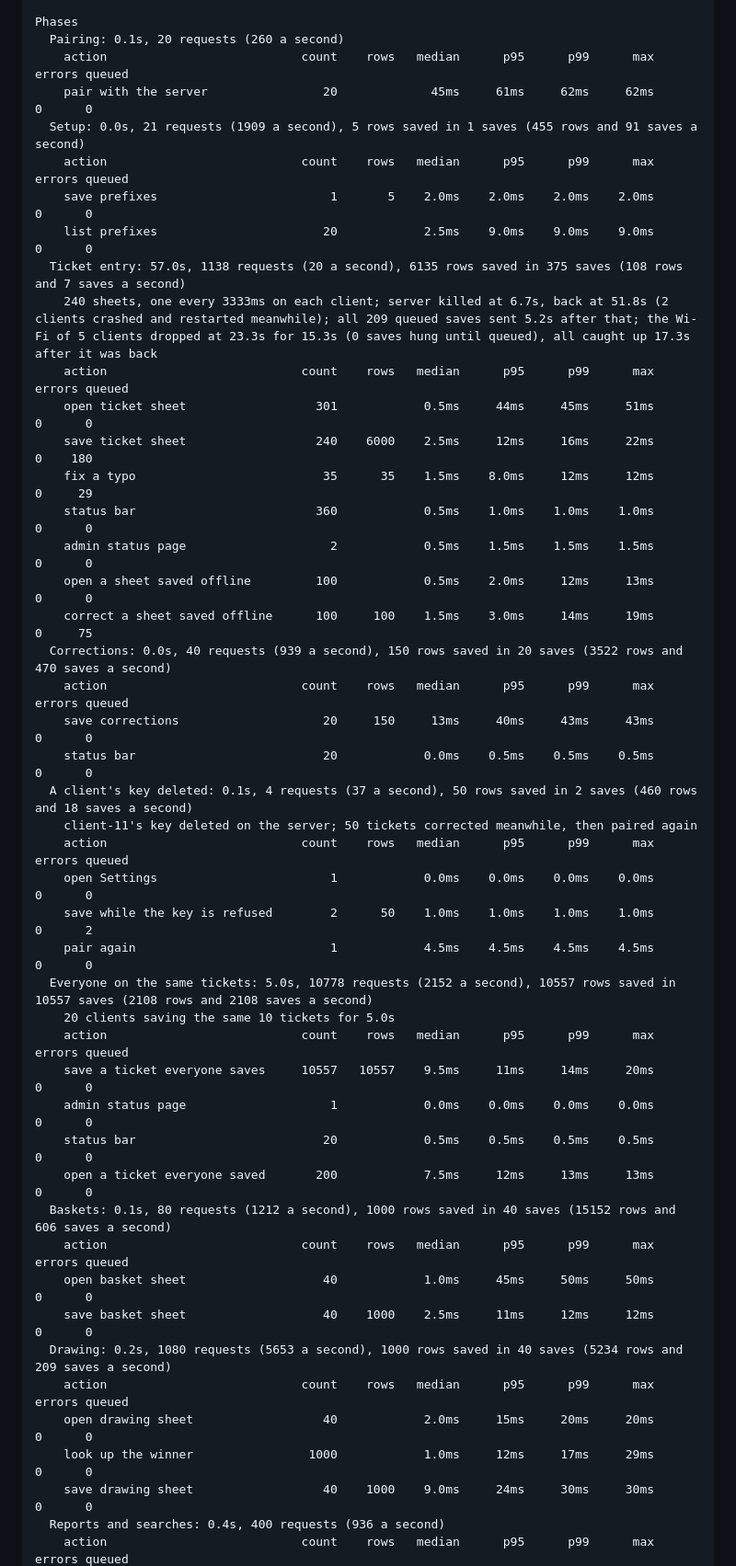
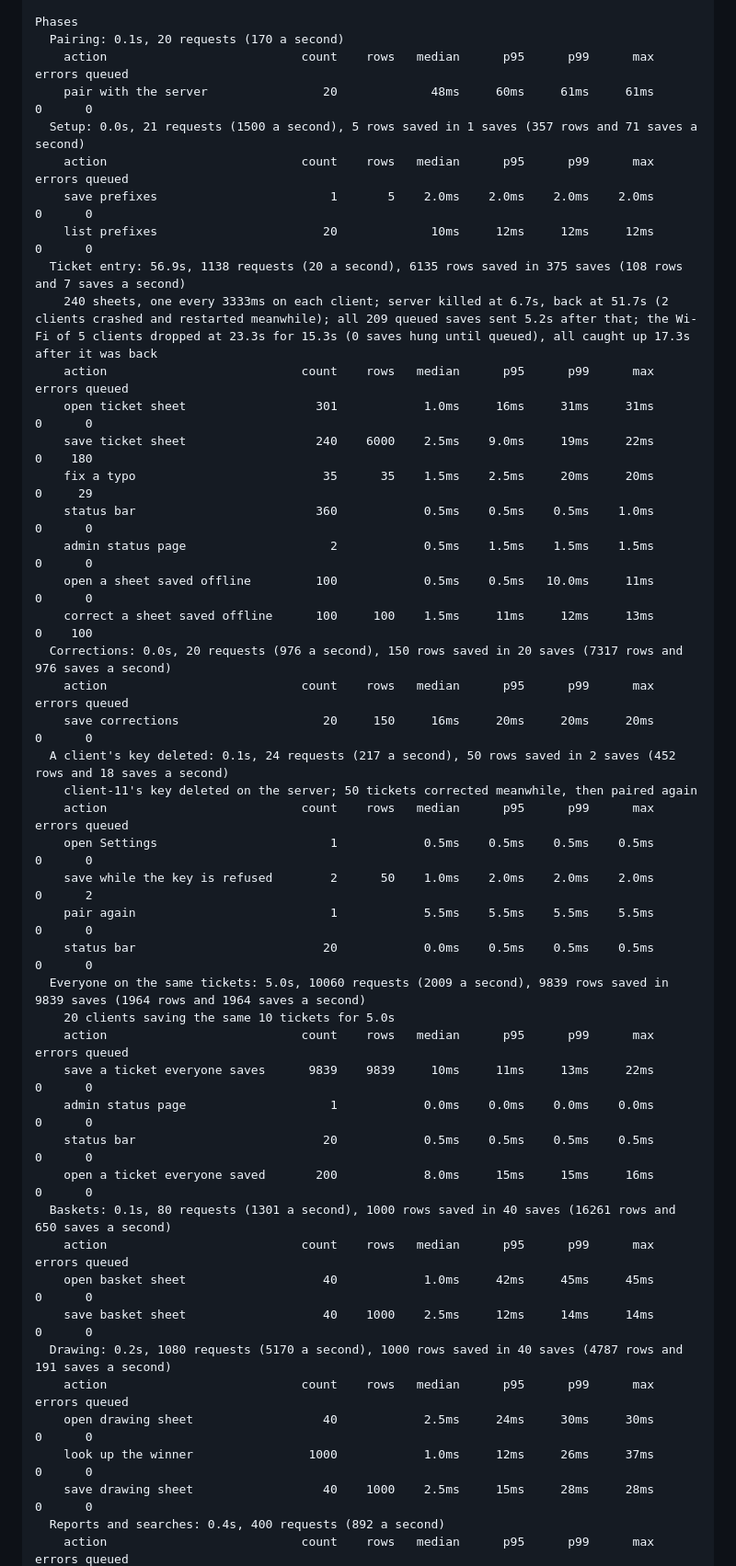
Before and after one commit to jb14813/tam-go, a Markdown page: docs/test-results.md, the part around one of its changes. Shown at 92% size. Drawn GitHub-style.

```diff
--- a/docs/test-results.md
+++ b/docs/test-results.md
@@ -221,48 +221,48 @@ Reports and searches...
 Rush...
 
 Phases
-  Pairing: 0.1s, 20 requests (260 a second)
+  Pairing: 0.1s, 20 requests (170 a second)
     action                           count    rows   median      p95      p99      max errors queued
-    pair with the server                20             45ms     61ms     62ms     62ms      0      0
-  Setup: 0.0s, 21 requests (1909 a second), 5 rows saved in 1 saves (455 rows and 91 saves a second)
+    pair with the server                20             48ms     60ms     61ms     61ms      0      0
+  Setup: 0.0s, 21 requests (1500 a second), 5 rows saved in 1 saves (357 rows and 71 saves a second)
     action                           count    rows   median      p95      p99      max errors queued
     save prefixes                        1       5    2.0ms    2.0ms    2.0ms    2.0ms      0      0
-    list prefixes                       20            2.5ms    9.0ms    9.0ms    9.0ms      0      0
-  Ticket entry: 57.0s, 1138 requests (20 a second), 6135 rows saved in 375 saves (108 rows and 7 saves a second)
-    240 sheets, one every 3333ms on each client; server killed at 6.7s, back at 51.8s (2 clients crashed and restarted meanwhile); all 209 queued saves sent 5.2s after that; the Wi-Fi of 5 clients dropped at 23.3s for 15.3s (0 saves hung until queued), all caught up 17.3s after it was back
+    list prefixes                       20             10ms     12ms     12ms     12ms      0      0
+  Ticket entry: 56.9s, 1138 requests (20 a second), 6135 rows saved in 375 saves (108 rows and 7 saves a second)
+    240 sheets, one every 3333ms on each client; server killed at 6.7s, back at 51.7s (2 clients crashed and restarted meanwhile); all 209 queued saves sent 5.2s after that; the Wi-Fi of 5 clients dropped at 23.3s for 15.3s (0 saves hung until queued), all caught up 17.3s after it was back
     action                           count    rows   median      p95      p99      max errors queued
-    open ticket sheet                  301            0.5ms     44ms     45ms     51ms      0      0
-    save ticket sheet                  240    6000    2.5ms     12ms     16ms     22ms      0    180
-    fix a typo                          35      35    1.5ms    8.0ms     12ms     12ms      0     29
-    status bar                         360            0.5ms    1.0ms    1.0ms    1.0ms      0      0
+    open ticket sheet                  301            1.0ms     16ms     31ms     31ms      0      0
+    save ticket sheet                  240    6000    2.5ms    9.0ms     19ms     22ms      0    180
+    fix a typo                          35      35    1.5ms    2.5ms     20ms     20ms      0     29
+    status bar                         360            0.5ms    0.5ms    0.5ms    1.0ms      0      0
     admin status page                    2            0.5ms    1.5ms    1.5ms    1.5ms      0      0
-    open a sheet saved offline         100            0.5ms    2.0ms     12ms     13ms      0      0
-    correct a sheet saved offline      100     100    1.5ms    3.0ms     14ms     19ms      0     75
-  Corrections: 0.0s, 40 requests (939 a second), 150 rows saved in 20 saves (3522 rows and 470 saves a second)
+    open a sheet saved offline         100            0.5ms    0.5ms   10.0ms     11ms      0      0
+    correct a sheet saved offline      100     100    1.5ms     11ms     12ms     13ms      0    100
+  Corrections: 0.0s, 20 requests (976 a second), 150 rows saved in 20 saves (7317 rows and 976 saves a second)
     action                           count    rows   median      p95      p99      max errors queued
-    save corrections                    20     150     13ms     40ms     43ms     43ms      0      0
-    status bar                          20            0.0ms    0.5ms    0.5ms    0.5ms      0      0
-  A client's key deleted: 0.1s, 4 requests (37 a second), 50 rows saved in 2 saves (460 rows and 18 saves a second)
+    save corrections                    20     150     16ms     20ms     20ms     20ms      0      0
+  A client's key deleted: 0.1s, 24 requests (217 a second), 50 rows saved in 2 saves (452 rows and 18 saves a second)
     client-11's key deleted on the server; 50 tickets corrected meanwhile, then paired again
     action                           count    rows   median      p95      p99      max errors queued
-    open Settings                        1            0.0ms    0.0ms    0.0ms    0.0ms      0      0
-    save while the key is refused        2      50    1.0ms    1.0ms    1.0ms    1.0ms      0      2
-    pair again                           1            4.5ms    4.5ms    4.5ms    4.5ms      0      0
-  Everyone on the same tickets: 5.0s, 10778 requests (2152 a second), 10557 rows saved in 10557 saves (2108 rows and 2108 saves a second)
+    open Settings                        1            0.5ms    0.5ms    0.5ms    0.5ms      0      0
+    save while the key is refused        2      50    1.0ms    2.0ms    2.0ms    2.0ms      0      2
+    pair again                           1            5.5ms    5.5ms    5.5ms    5.5ms      0      0
+    status bar                          20            0.0ms    0.5ms    0.5ms    0.5ms      0      0
+  Everyone on the same tickets: 5.0s, 10060 requests (2009 a second), 9839 rows saved in 9839 saves (1964 rows and 1964 saves a second)
     20 clients saving the same 10 tickets for 5.0s
     action                           count    rows   median      p95      p99      max errors queued
-    save a ticket everyone saves     10557   10557    9.5ms     11ms     14ms     20ms      0      0
+    save a ticket everyone saves      9839    9839     10ms     11ms     13ms     22ms      0      0
     admin status page                    1            0.0ms    0.0ms    0.0ms    0.0ms      0      0
     status bar                          20            0.5ms    0.5ms    0.5ms    0.5ms      0      0
-    open a ticket everyone saved       200            7.5ms     12ms     13ms     13ms      0      0
-  Baskets: 0.1s, 80 requests (1212 a second), 1000 rows saved in 40 saves (15152 rows and 606 saves a second)
+    open a ticket everyone saved       200            8.0ms     15ms     15ms     16ms      0      0
+  Baskets: 0.1s, 80 requests (1301 a second), 1000 rows saved in 40 saves (16261 rows and 650 saves a second)
     action                           count    rows   median      p95      p99      max errors queued
-    open basket sheet                   40            1.0ms     45ms     50ms     50ms      0      0
-    save basket sheet                   40    1000    2.5ms     11ms     12ms     12ms      0      0
-  Drawing: 0.2s, 1080 requests (5653 a second), 1000 rows saved in 40 saves (5234 rows and 209 saves a second)
+    open basket sheet                   40            1.0ms     42ms     45ms     45ms      0      0
+    save basket sheet                   40    1000    2.5ms     12ms     14ms     14ms      0      0
+  Drawing: 0.2s, 1080 requests (5170 a second), 1000 rows saved in 40 saves (4787 rows and 191 saves a second)
     action                           count    rows   median      p95      p99      max errors queued
-    open drawing sheet                  40            2.0ms     15ms     20ms     20ms      0      0
-    look up the winner                1000            1.0ms     12ms     17ms     29ms      0      0
-    save drawing sheet                  40    1000    9.0ms     24ms     30ms     30ms      0      0
-  Reports and searches: 0.4s, 400 requests (936 a second)
+    open drawing sheet                  40            2.5ms     24ms     30ms     30ms      0      0
+    look up the winner                1000            1.0ms     12ms     26ms     37ms      0      0
+    save drawing sheet                  40    1000    2.5ms     15ms     28ms     28ms      0      0
+  Reports and searches: 0.4s, 400 requests (892 a second)
     action                           count    rows   median      p95      p99      max errors queued
```
Also changed, not shown: other parts of docs/test-results.md (+112 -112 lines).
